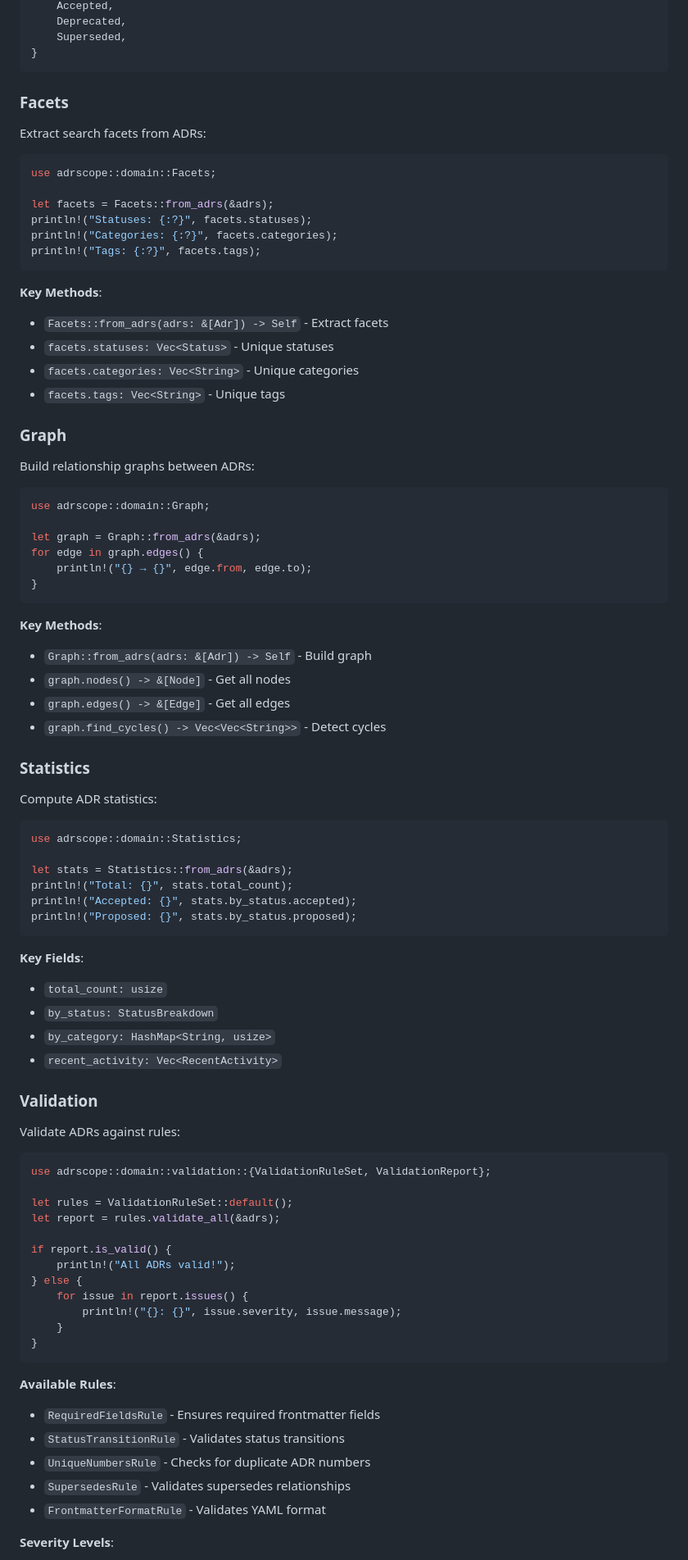
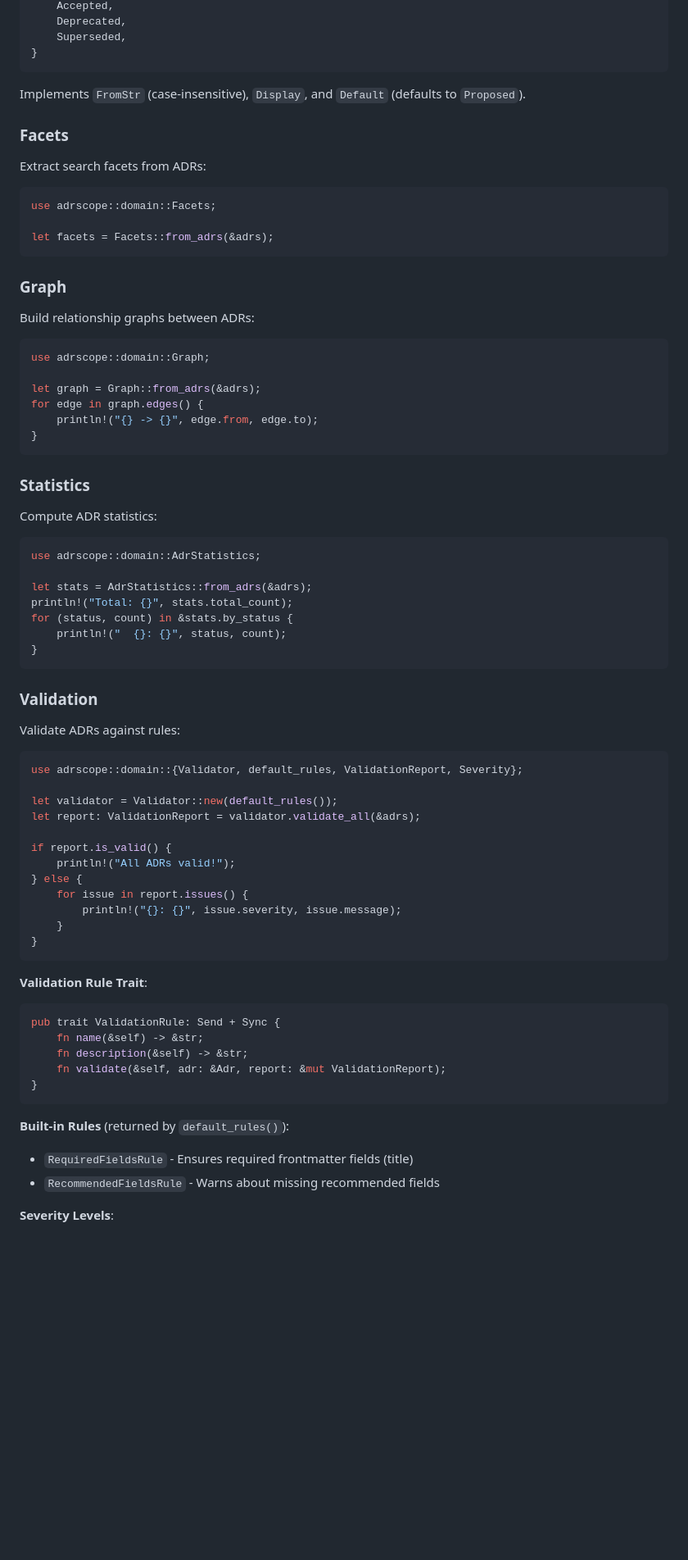
Before and after one commit to zircote/adrscope, a Markdown page: docs/api-reference.md, the part around one of its changes. Shown at 82% size. Rendered like a GitHub page; blank space fills up the shorter version.

````diff
--- a/docs/api-reference.md
+++ b/docs/api-reference.md
@@ -236,6 +308,8 @@ pub enum Status {
     Superseded,
 }
 ```
+
+Implements `FromStr` (case-insensitive), `Display`, and `Default` (defaults to `Proposed`).
 
 ### Facets
 
@@ -245,16 +319,7 @@ Extract search facets from ADRs:
 use adrscope::domain::Facets;
 
 let facets = Facets::from_adrs(&adrs);
-println!("Statuses: {:?}", facets.statuses);
-println!("Categories: {:?}", facets.categories);
-println!("Tags: {:?}", facets.tags);
 ```
-
-**Key Methods**:
-- `Facets::from_adrs(adrs: &[Adr]) -> Self` - Extract facets
-- `facets.statuses: Vec<Status>` - Unique statuses
-- `facets.categories: Vec<String>` - Unique categories
-- `facets.tags: Vec<String>` - Unique tags
 
 ### Graph
 
@@ -265,44 +330,33 @@ use adrscope::domain::Graph;
 
 let graph = Graph::from_adrs(&adrs);
 for edge in graph.edges() {
-    println!("{} → {}", edge.from, edge.to);
+    println!("{} -> {}", edge.from, edge.to);
 }
 ```
-
-**Key Methods**:
-- `Graph::from_adrs(adrs: &[Adr]) -> Self` - Build graph
-- `graph.nodes() -> &[Node]` - Get all nodes
-- `graph.edges() -> &[Edge]` - Get all edges
-- `graph.find_cycles() -> Vec<Vec<String>>` - Detect cycles
 
 ### Statistics
 
 Compute ADR statistics:
 
 ```rust
-use adrscope::domain::Statistics;
+use adrscope::domain::AdrStatistics;
 
-let stats = Statistics::from_adrs(&adrs);
+let stats = AdrStatistics::from_adrs(&adrs);
 println!("Total: {}", stats.total_count);
-println!("Accepted: {}", stats.by_status.accepted);
-println!("Proposed: {}", stats.by_status.proposed);
+for (status, count) in &stats.by_status {
+    println!("  {}: {}", status, count);
+}
 ```
-
-**Key Fields**:
-- `total_count: usize`
-- `by_status: StatusBreakdown`
-- `by_category: HashMap<String, usize>`
-- `recent_activity: Vec<RecentActivity>`
 
 ### Validation
 
 Validate ADRs against rules:
 
 ```rust
-use adrscope::domain::validation::{ValidationRuleSet, ValidationReport};
+use adrscope::domain::{Validator, default_rules, ValidationReport, Severity};
 
-let rules = ValidationRuleSet::default();
-let report = rules.validate_all(&adrs);
+let validator = Validator::new(default_rules());
+let report: ValidationReport = validator.validate_all(&adrs);
 
 if report.is_valid() {
     println!("All ADRs valid!");
@@ -313,12 +367,18 @@ if report.is_valid() {
 }
 ```
 
-**Available Rules**:
-- `RequiredFieldsRule` - Ensures required frontmatter fields
-- `StatusTransitionRule` - Validates status transitions
-- `UniqueNumbersRule` - Checks for duplicate ADR numbers
-- `SupersedesRule` - Validates supersedes relationships
-- `FrontmatterFormatRule` - Validates YAML format
+**Validation Rule Trait**:
+```rust
+pub trait ValidationRule: Send + Sync {
+    fn name(&self) -> &str;
+    fn description(&self) -> &str;
+    fn validate(&self, adr: &Adr, report: &mut ValidationReport);
+}
+```
+
+**Built-in Rules** (returned by `default_rules()`):
+- `RequiredFieldsRule` - Ensures required frontmatter fields (title)
+- `RecommendedFieldsRule` - Warns about missing recommended fields
 
 **Severity Levels**:
 - `Error` - Critical issues
````
Also changed, not shown: other parts of docs/api-reference.md (+168 -90 lines), CONTRIBUTING.md (+16 -8 lines), docs/architecture.md (+57 -76 lines).
